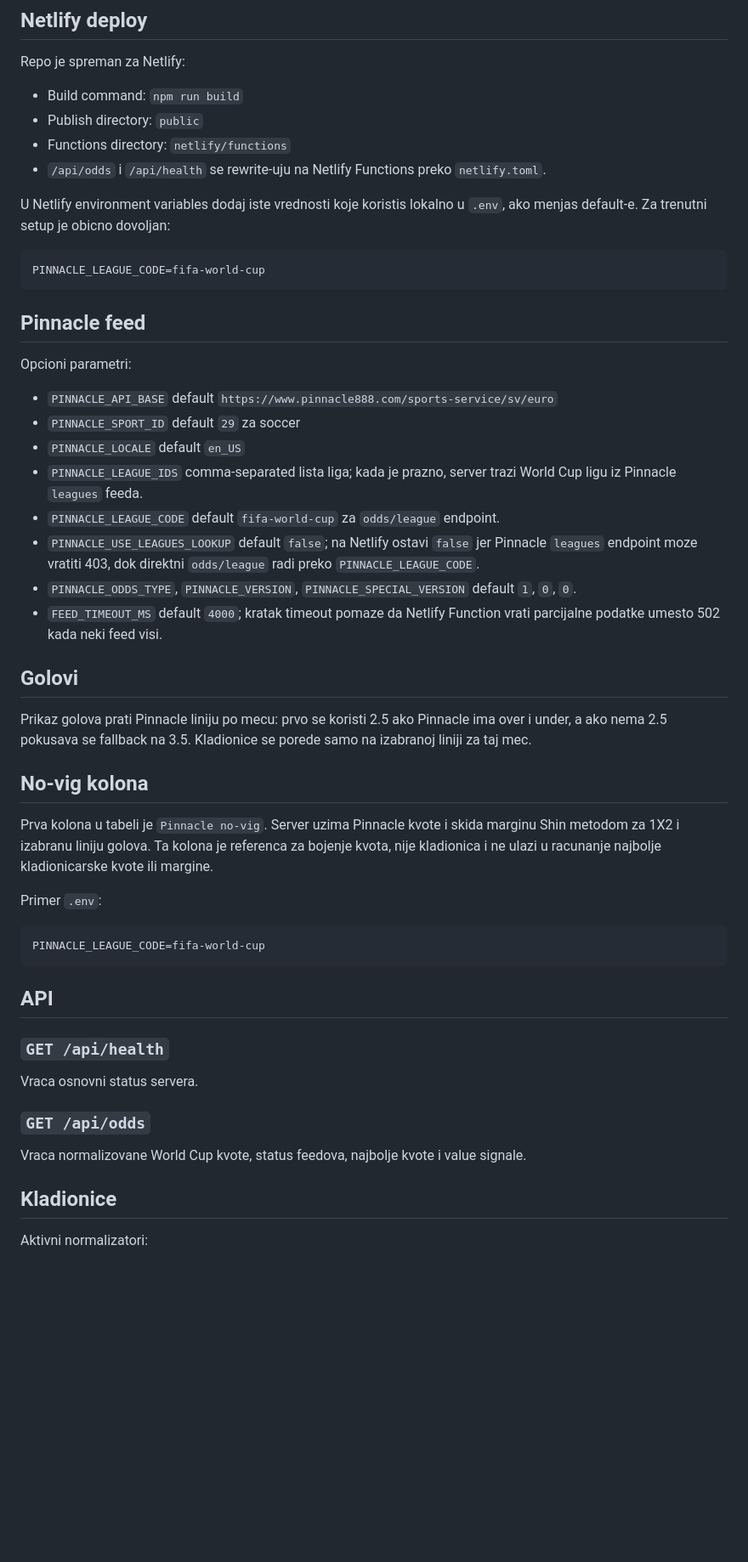
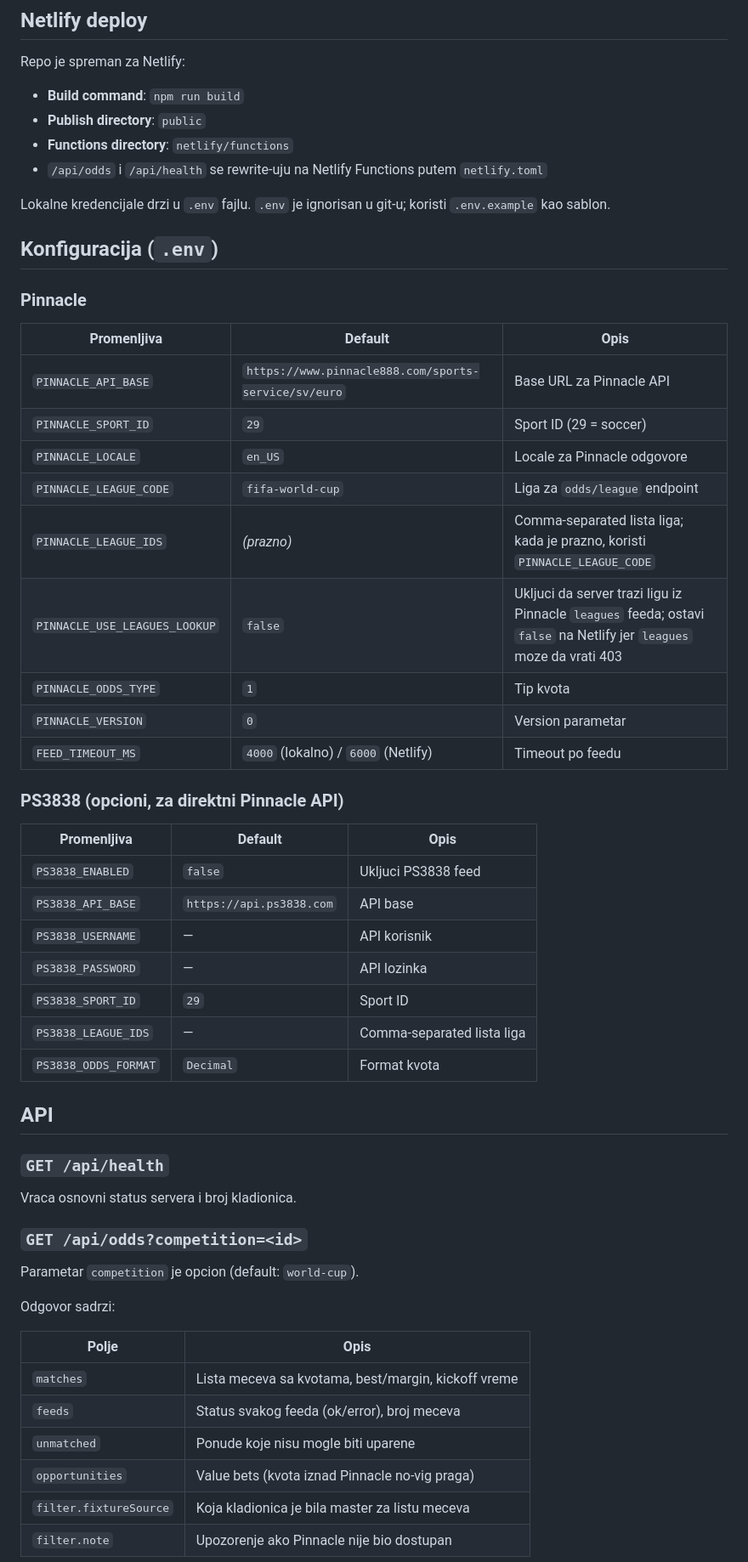
Before and after one commit to damirmikic/Svetsko-Poredjenje, a Markdown page: README.md, the part around one of its changes. Shown at 85% size. GitHub-like rendering; blank space fills up the shorter version.

````diff
--- a/README.md
+++ b/README.md
@@ -32,55 +70,59 @@ PORT=3001 npm run dev
 
 Repo je spreman za Netlify:
 
-- Build command: `npm run build`
-- Publish directory: `public`
-- Functions directory: `netlify/functions`
-- `/api/odds` i `/api/health` se rewrite-uju na Netlify Functions preko `netlify.toml`.
+- **Build command**: `npm run build`
+- **Publish directory**: `public`
+- **Functions directory**: `netlify/functions`
+- `/api/odds` i `/api/health` se rewrite-uju na Netlify Functions putem `netlify.toml`
 
-U Netlify environment variables dodaj iste vrednosti koje koristis lokalno u `.env`, ako menjas default-e. Za trenutni setup je obicno dovoljan:
+Lokalne kredencijale drzi u `.env` fajlu. `.env` je ignorisan u git-u; koristi `.env.example` kao sablon.
 
-```text
-PINNACLE_LEAGUE_CODE=fifa-world-cup
-```
+## Konfiguracija (`.env`)
 
-## Pinnacle feed
+### Pinnacle
 
-Opcioni parametri:
+| Promenljiva | Default | Opis |
+|-------------|---------|------|
+| `PINNACLE_API_BASE` | `https://www.pinnacle888.com/sports-service/sv/euro` | Base URL za Pinnacle API |
+| `PINNACLE_SPORT_ID` | `29` | Sport ID (29 = soccer) |
+| `PINNACLE_LOCALE` | `en_US` | Locale za Pinnacle odgovore |
+| `PINNACLE_LEAGUE_CODE` | `fifa-world-cup` | Liga za `odds/league` endpoint |
+| `PINNACLE_LEAGUE_IDS` | *(prazno)* | Comma-separated lista liga; kada je prazno, koristi `PINNACLE_LEAGUE_CODE` |
+| `PINNACLE_USE_LEAGUES_LOOKUP` | `false` | Ukljuci da server trazi ligu iz Pinnacle `leagues` feeda; ostavi `false` na Netlify jer `leagues` moze da vrati 403 |
+| `PINNACLE_ODDS_TYPE` | `1` | Tip kvota |
+| `PINNACLE_VERSION` | `0` | Version parametar |
+| `FEED_TIMEOUT_MS` | `4000` (lokalno) / `6000` (Netlify) | Timeout po feedu |
 
-- `PINNACLE_API_BASE` default `https://www.pinnacle888.com/sports-service/sv/euro`
-- `PINNACLE_SPORT_ID` default `29` za soccer
-- `PINNACLE_LOCALE` default `en_US`
-- `PINNACLE_LEAGUE_IDS` comma-separated lista liga; kada je prazno, server trazi World Cup ligu iz Pinnacle `leagues` feeda.
-- `PINNACLE_LEAGUE_CODE` default `fifa-world-cup` za `odds/league` endpoint.
-- `PINNACLE_USE_LEAGUES_LOOKUP` default `false`; na Netlify ostavi `false` jer Pinnacle `leagues` endpoint moze vratiti 403, dok direktni `odds/league` radi preko `PINNACLE_LEAGUE_CODE`.
-- `PINNACLE_ODDS_TYPE`, `PINNACLE_VERSION`, `PINNACLE_SPECIAL_VERSION` default `1`, `0`, `0`.
-- `FEED_TIMEOUT_MS` default `4000`; kratak timeout pomaze da Netlify Function vrati parcijalne podatke umesto 502 kada neki feed visi.
+### PS3838 (opcioni, za direktni Pinnacle API)
 
-## Golovi
-
-Prikaz golova prati Pinnacle liniju po mecu: prvo se koristi 2.5 ako Pinnacle ima over i under, a ako nema 2.5 pokusava se fallback na 3.5. Kladionice se porede samo na izabranoj liniji za taj mec.
-
-## No-vig kolona
-
-Prva kolona u tabeli je `Pinnacle no-vig`. Server uzima Pinnacle kvote i skida marginu Shin metodom za 1X2 i izabranu liniju golova. Ta kolona je referenca za bojenje kvota, nije kladionica i ne ulazi u racunanje najbolje kladionicarske kvote ili margine.
-
-Primer `.env`:
-
-```text
-PINNACLE_LEAGUE_CODE=fifa-world-cup
-```
+| Promenljiva | Default | Opis |
+|-------------|---------|------|
+| `PS3838_ENABLED` | `false` | Ukljuci PS3838 feed |
+| `PS3838_API_BASE` | `https://api.ps3838.com` | API base |
+| `PS3838_USERNAME` | — | API korisnik |
+| `PS3838_PASSWORD` | — | API lozinka |
+| `PS3838_SPORT_ID` | `29` | Sport ID |
+| `PS3838_LEAGUE_IDS` | — | Comma-separated lista liga |
+| `PS3838_ODDS_FORMAT` | `Decimal` | Format kvota |
 
 ## API
 
 ### `GET /api/health`
 
-Vraca osnovni status servera.
+Vraca osnovni status servera i broj kladionica.
 
-### `GET /api/odds`
+### `GET /api/odds?competition=<id>`
 
-Vraca normalizovane World Cup kvote, status feedova, najbolje kvote i value signale.
+Parametar `competition` je opcion (default: `world-cup`).
 
-## Kladionice
+Odgovor sadrzi:
 
-Aktivni normalizatori:
+| Polje | Opis |
+|-------|------|
+| `matches` | Lista meceva sa kvotama, best/margin, kickoff vreme |
+| `feeds` | Status svakog feeda (ok/error), broj meceva |
+| `unmatched` | Ponude koje nisu mogle biti uparene |
+| `opportunities` | Value bets (kvota iznad Pinnacle no-vig praga) |
+| `filter.fixtureSource` | Koja kladionica je bila master za listu meceva |
+| `filter.note` | Upozorenje ako Pinnacle nije bio dostupan |
 
````
Also changed, not shown: other parts of README.md (+134 -49 lines).
